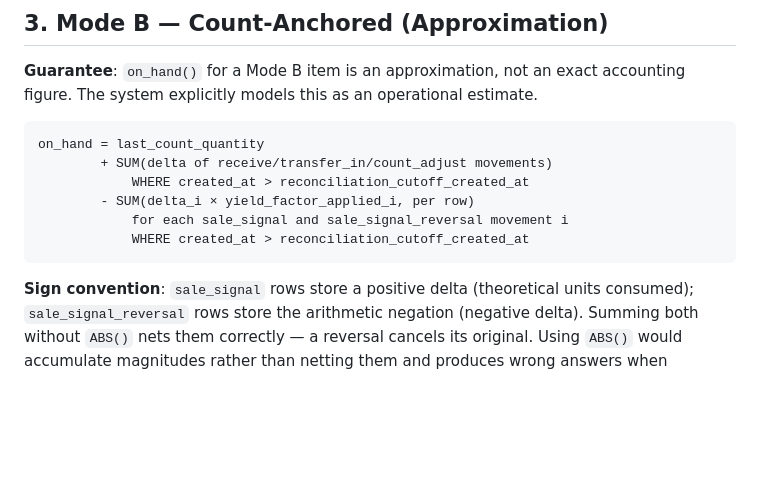
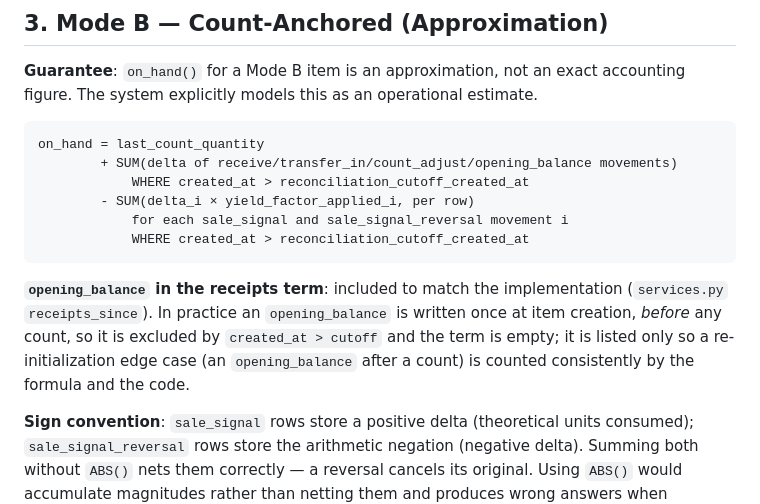
Before and after one commit to OsmanWais29/ReorderOS, a Markdown page: backend/docs/inventory_accounting_semantics.md, the part around the change. Drawn GitHub-style; blank space fills up the shorter version.

Commit message:
fix(docs): F3-doc.1 — §3 Mode B receipts term omitted opening_balance (V2-gating)
V1 doc-side sweep found inventory_accounting_semantics.md §3's Mode B on_hand formula lists the
receipts term as receive/transfer_in/count_adjust, but the code (services.py:71 receipts_since)
also includes opening_balance. Normally nil (opening_balance precedes any count → excluded by
created_at > cutoff), but a divergence nonetheless — and V2's reference model is built FROM this
doc with code unread, so a doc omission would become a wrong oracle that all differential tests
then validate against.

Doc-bug disposition = fill-before-V2 (a tracked doc bug schedules the oracle to be wrong): the
doc is corrected to match deployed behaviour BEFORE V2 starts. Adds opening_balance to the
receipts term + an edge-case note (re-initialization). V2 may now build the reference model
from §3.

Co-Authored-By: Claude Opus 4.8 (1M context) <noreply@anthropic.com>

````diff
--- a/backend/docs/inventory_accounting_semantics.md
+++ b/backend/docs/inventory_accounting_semantics.md
@@ -106,12 +106,18 @@ accounting figure. The system explicitly models this as an operational estimate.
 
 ```
 on_hand = last_count_quantity
-        + SUM(delta of receive/transfer_in/count_adjust movements)
+        + SUM(delta of receive/transfer_in/count_adjust/opening_balance movements)
             WHERE created_at > reconciliation_cutoff_created_at
         - SUM(delta_i × yield_factor_applied_i, per row)
             for each sale_signal and sale_signal_reversal movement i
             WHERE created_at > reconciliation_cutoff_created_at
 ```
+
+**`opening_balance` in the receipts term**: included to match the implementation
+(`services.py` `receipts_since`). In practice an `opening_balance` is written once at item
+creation, *before* any count, so it is excluded by `created_at > cutoff` and the term is empty;
+it is listed only so a re-initialization edge case (an `opening_balance` after a count) is
+counted consistently by the formula and the code.
 
 **Sign convention**: `sale_signal` rows store a positive delta (theoretical units consumed);
 `sale_signal_reversal` rows store the arithmetic negation (negative delta). Summing both
````
